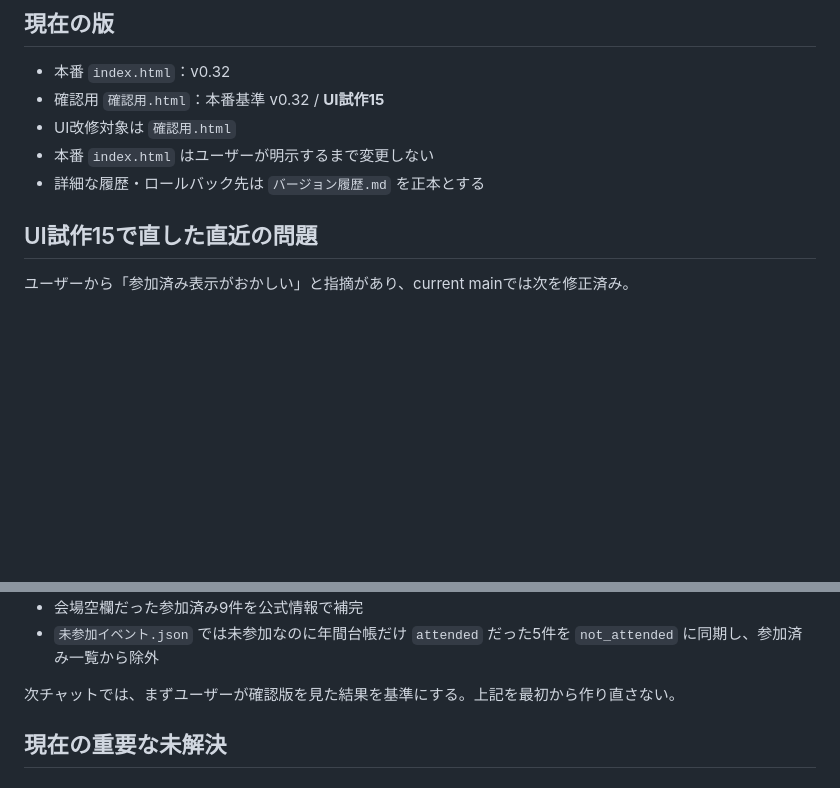
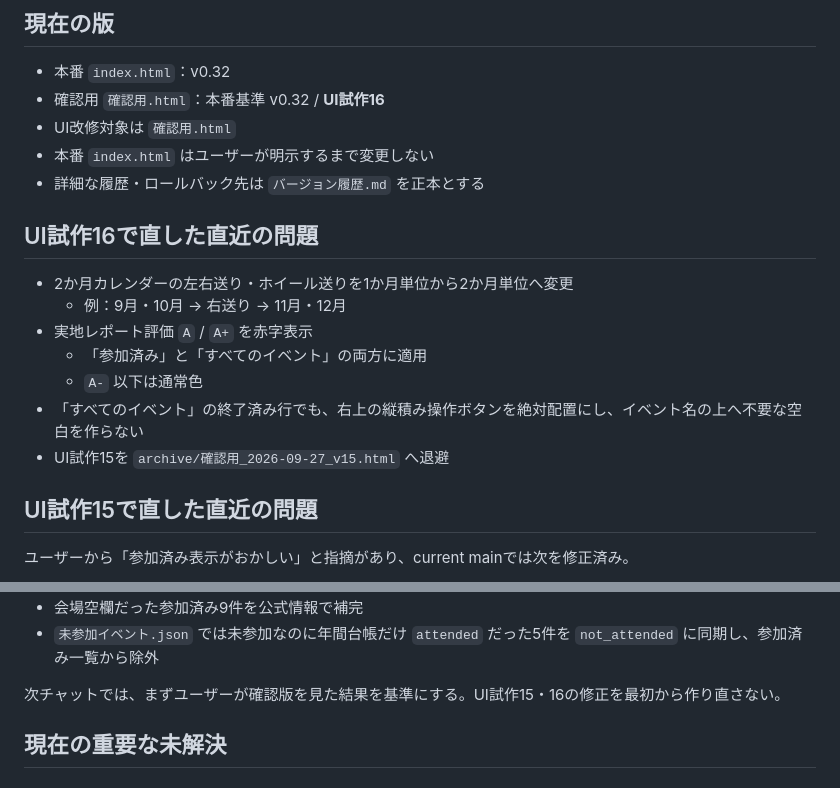
Before and after one commit to rensei11/01-event, a Markdown page: 台帳UI引き継ぎ.md, 2 parts joined by grey strips. Rendered like a GitHub page; blank space fills up the shorter version.

Commit message:
Update UI handoff for trial 16

```diff
--- a/台帳UI引き継ぎ.md
+++ b/台帳UI引き継ぎ.md
@@ -20,10 +20,20 @@
 ## 現在の版
 
 - 本番 `index.html`：v0.32
-- 確認用 `確認用.html`：本番基準 v0.32 / **UI試作15**
+- 確認用 `確認用.html`：本番基準 v0.32 / **UI試作16**
 - UI改修対象は `確認用.html`
 - 本番 `index.html` はユーザーが明示するまで変更しない
 - 詳細な履歴・ロールバック先は `バージョン履歴.md` を正本とする
+
+## UI試作16で直した直近の問題
+
+- 2か月カレンダーの左右送り・ホイール送りを1か月単位から2か月単位へ変更
+  - 例：9月・10月 → 右送り → 11月・12月
+- 実地レポート評価 `A` / `A+` を赤字表示
+  - 「参加済み」と「すべてのイベント」の両方に適用
+  - `A-` 以下は通常色
+- 「すべてのイベント」の終了済み行でも、右上の縦積み操作ボタンを絶対配置にし、イベント名の上へ不要な空白を作らない
+- UI試作15を `archive/確認用_2026-09-27_v15.html` へ退避
 
 ## UI試作15で直した直近の問題
 
@@ -40,7 +50,7 @@
 - 会場空欄だった参加済み9件を公式情報で補完
 - `未参加イベント.json` では未参加なのに年間台帳だけ `attended` だった5件を `not_attended` に同期し、参加済み一覧から除外
 
-次チャットでは、まずユーザーが確認版を見た結果を基準にする。上記を最初から作り直さない。
+次チャットでは、まずユーザーが確認版を見た結果を基準にする。UI試作15・16の修正を最初から作り直さない。
 
 ## 現在の重要な未解決
 
```
